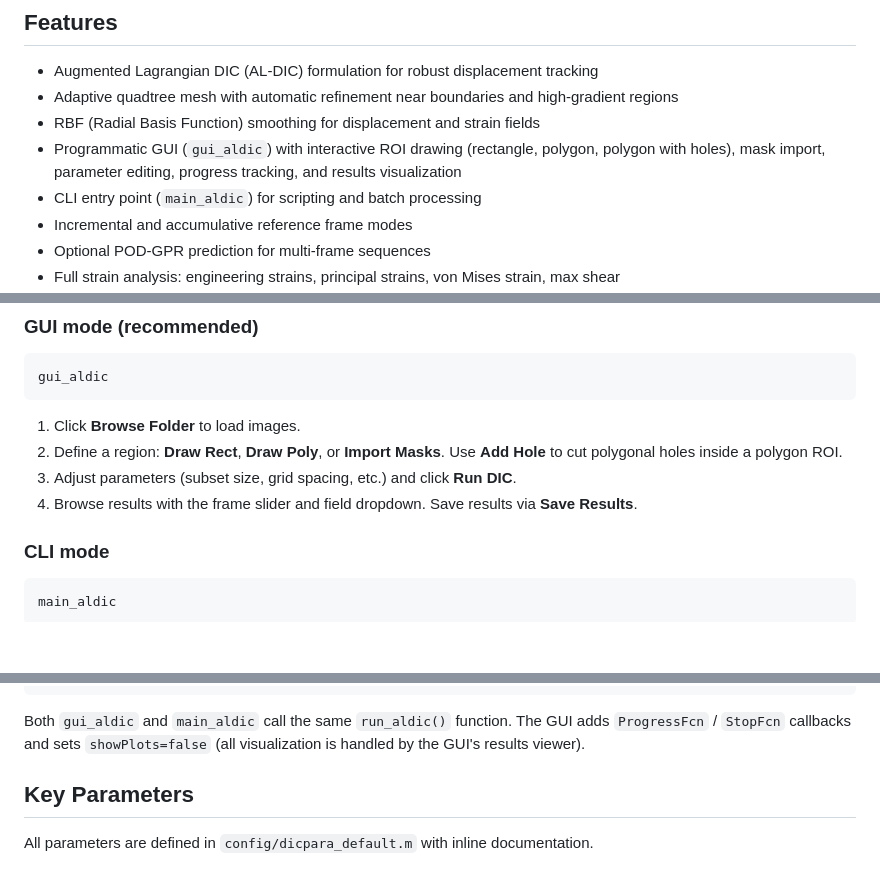
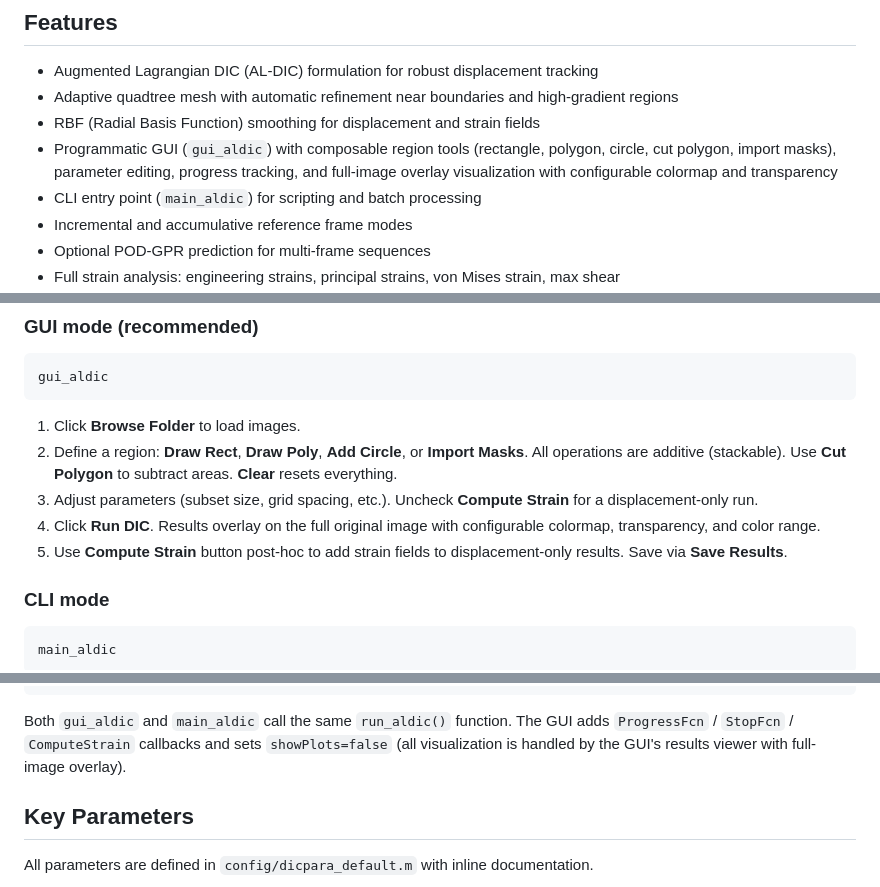
Before and after one commit to zachtong/pyALDIC, a Markdown page: README.md, 3 parts joined by grey strips. Drawn GitHub-style; blank space fills up the shorter version.

Commit message:
Update README for Phase 5b: composable regions, overlay visualization

````diff
--- a/README.md
+++ b/README.md
@@ -9,7 +9,7 @@ A MATLAB toolkit for full-field displacement and strain measurement using DIC wi
 - Augmented Lagrangian DIC (AL-DIC) formulation for robust displacement tracking
 - Adaptive quadtree mesh with automatic refinement near boundaries and high-gradient regions
 - RBF (Radial Basis Function) smoothing for displacement and strain fields
-- Programmatic GUI (`gui_aldic`) with interactive ROI drawing (rectangle, polygon, polygon with holes), mask import, parameter editing, progress tracking, and results visualization
+- Programmatic GUI (`gui_aldic`) with composable region tools (rectangle, polygon, circle, cut polygon, import masks), parameter editing, progress tracking, and full-image overlay visualization with configurable colormap and transparency
 - CLI entry point (`main_aldic`) for scripting and batch processing
 - Incremental and accumulative reference frame modes
 - Optional POD-GPR prediction for multi-frame sequences
@@ -32,9 +32,10 @@ gui_aldic
 ```
 
 1. Click **Browse Folder** to load images.
-2. Define a region: **Draw Rect**, **Draw Poly**, or **Import Masks**. Use **Add Hole** to cut polygonal holes inside a polygon ROI.
-3. Adjust parameters (subset size, grid spacing, etc.) and click **Run DIC**.
-4. Browse results with the frame slider and field dropdown. Save results via **Save Results**.
+2. Define a region: **Draw Rect**, **Draw Poly**, **Add Circle**, or **Import Masks**. All operations are additive (stackable). Use **Cut Polygon** to subtract areas. **Clear** resets everything.
+3. Adjust parameters (subset size, grid spacing, etc.). Uncheck **Compute Strain** for a displacement-only run.
+4. Click **Run DIC**. Results overlay on the full original image with configurable colormap, transparency, and color range.
+5. Use **Compute Strain** button post-hoc to add strain fields to displacement-only results. Save via **Save Results**.
 
 ### CLI mode
 
@@ -127,7 +128,7 @@ main_aldic.m ─┘         │
                          └── Section 8: compute_strain → ResultStrain output
 ```
 
-Both `gui_aldic` and `main_aldic` call the same `run_aldic()` function. The GUI adds `ProgressFcn` / `StopFcn` callbacks and sets `showPlots=false` (all visualization is handled by the GUI's results viewer).
+Both `gui_aldic` and `main_aldic` call the same `run_aldic()` function. The GUI adds `ProgressFcn` / `StopFcn` / `ComputeStrain` callbacks and sets `showPlots=false` (all visualization is handled by the GUI's results viewer with full-image overlay).
 
 ## Key Parameters
 
````
